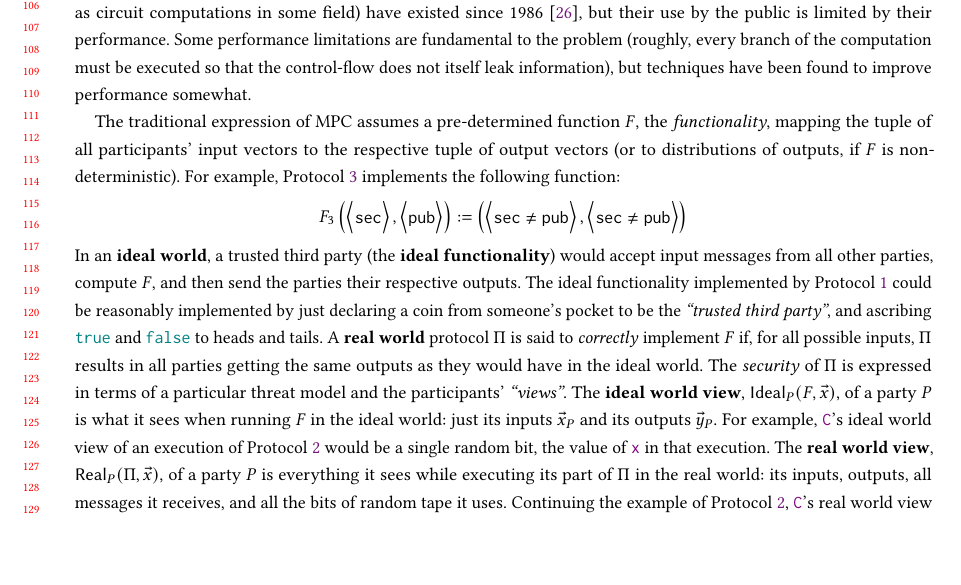
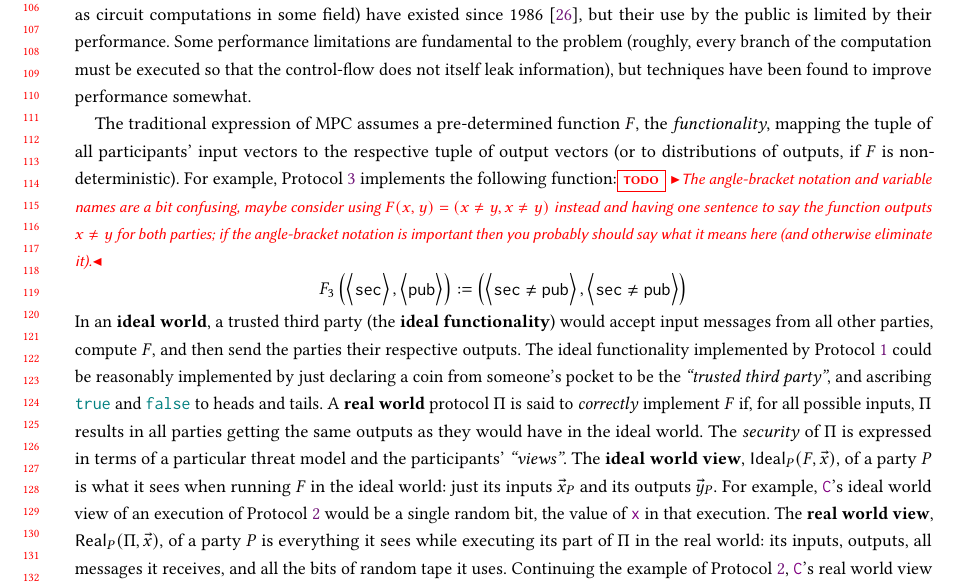
Before and after one commit to ShapeOfMatter/dt-sim, a LaTeX paper (dtrap/main.tex): part of page 3 of 29, cut so that both start at the same text, the shorter picture padded with empty space. Compiled offline with pdfLaTeX.

Commit message:
add todo for clarifying notation

```diff
--- a/dtrap/main.tex
+++ b/dtrap/main.tex
@@ -293,7 +293,7 @@ but techniques have been found to improve performance somewhat.
 The traditional expression of MPC assumes a pre-determined function $F$, the \emph{functionality},
 mapping the tuple of all participants' input vectors to the respective tuple of output vectors
 (or to distributions of outputs, if $F$ is non-deterministic).
-For example, Protocol~\ref{fig:example-vac-secure} implements the following function:
+For example, Protocol~\ref{fig:example-vac-secure} implements the following function:\todo{The angle-bracket notation and variable names are a bit confusing, maybe consider using $F(x,y) = (x \not= y, x \not= y)$ instead and having one sentence to say the function outputs $x\not=y$ for both parties; if the angle-bracket notation is important then you probably should say what it means here (and otherwise eliminate it).}
 $$F_3\bigpar{\vertvec{\mathtt{sec}}, \vertvec{\mathtt{pub}}}
   := \bigpar{\vertvec{\mathtt{sec} \neq \mathtt{pub}}, \vertvec{\mathtt{sec} \neq \mathtt{pub}}}$$
 In an \termOfArt{ideal world}, a trusted third party (the \termOfArt{ideal functionality}) would accept input messages
```
